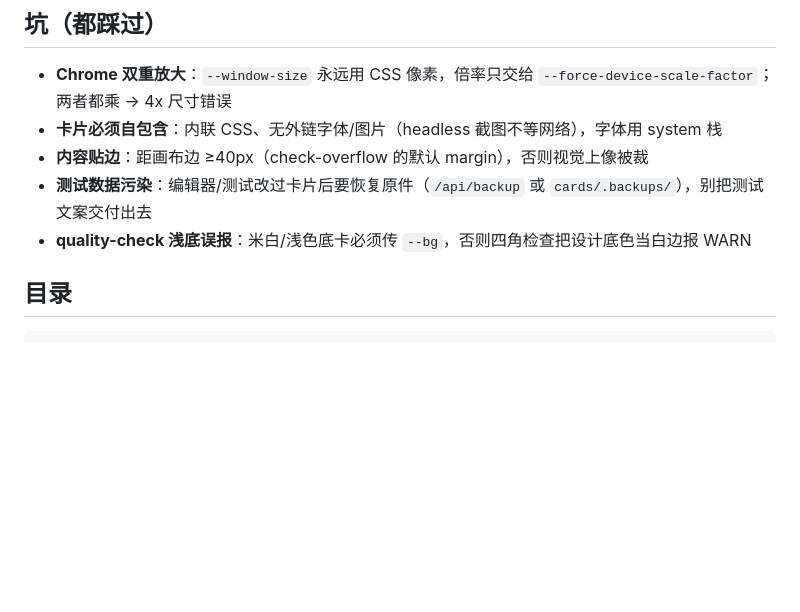
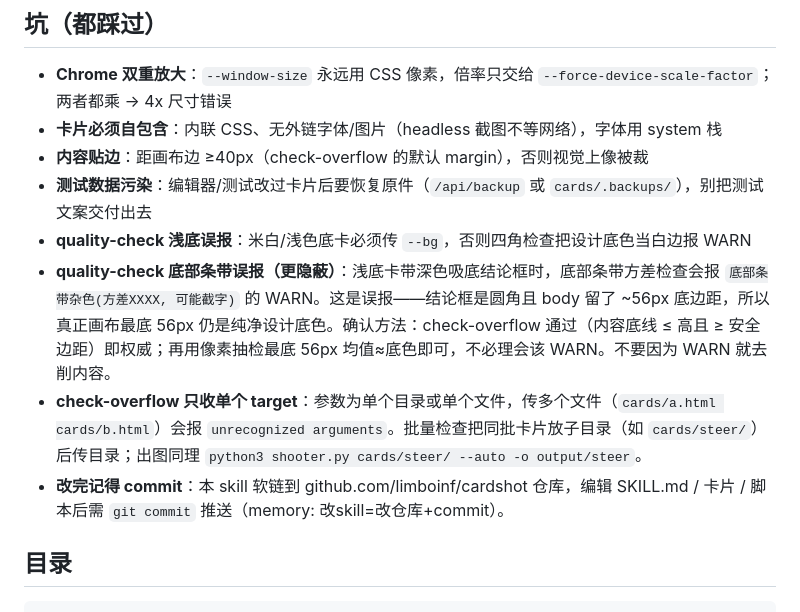
Before and after one commit to limboinf/cardshot, a Markdown page: SKILL.md, the part around the change. Drawn GitHub-style; blank space fills up the shorter version.

Commit message:
docs(cardshot): capture overflow/quality-check pitfalls + commit reminder

````diff
--- a/SKILL.md
+++ b/SKILL.md
@@ -51,6 +51,9 @@ description: 内容→多平台社媒卡片出图。做小红书/抖音/X/公众
 - **内容贴边**：距画布边 ≥40px（check-overflow 的默认 margin），否则视觉上像被裁
 - **测试数据污染**：编辑器/测试改过卡片后要恢复原件（`/api/backup` 或 `cards/.backups/`），别把测试文案交付出去
 - **quality-check 浅底误报**：米白/浅色底卡必须传 `--bg`，否则四角检查把设计底色当白边报 WARN
+- **quality-check 底部条带误报（更隐蔽）**：浅底卡带深色吸底结论框时，底部条带方差检查会报 `底部条带杂色(方差XXXX, 可能截字)` 的 WARN。这是误报——结论框是圆角且 body 留了 ~56px 底边距，所以真正画布最底 56px 仍是纯净设计底色。确认方法：check-overflow 通过（内容底线 ≤ 高且 ≥ 安全边距）即权威；再用像素抽检最底 56px 均值≈底色即可，不必理会该 WARN。不要因为 WARN 就去削内容。
+- **check-overflow 只收单个 target**：参数为单个目录或单个文件，传多个文件（`cards/a.html cards/b.html`）会报 `unrecognized arguments`。批量检查把同批卡片放子目录（如 `cards/steer/`）后传目录；出图同理 `python3 shooter.py cards/steer/ --auto -o output/steer`。
+- **改完记得 commit**：本 skill 软链到 github.com/limboinf/cardshot 仓库，编辑 SKILL.md / 卡片 / 脚本后需 `git commit` 推送（memory: 改skill=改仓库+commit）。
 
 ## 目录
 ```
````
